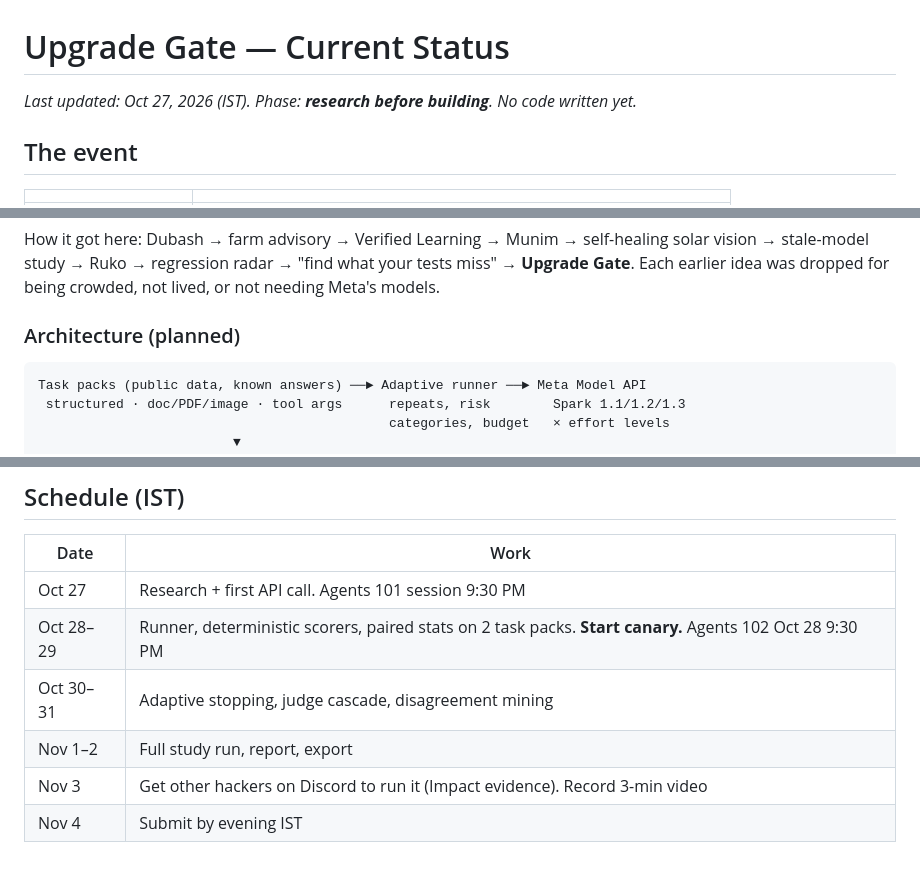
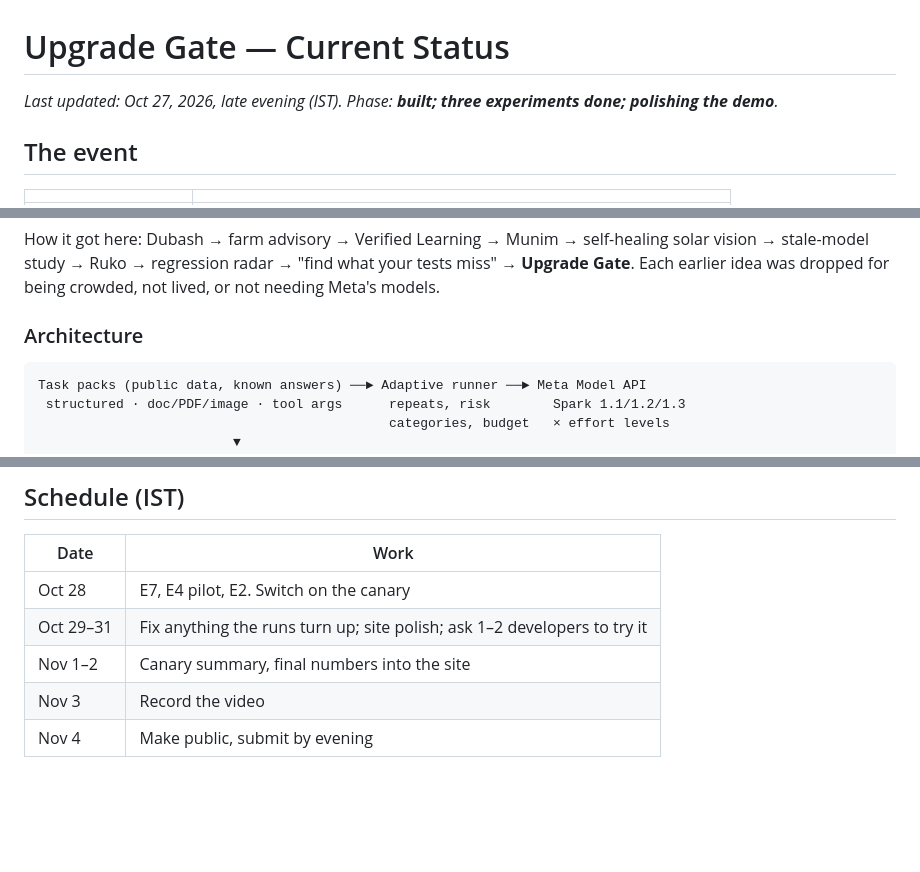
Before and after one commit to UtsavInTech/upgrade-gate, a Markdown page: STATUS.md, 3 parts joined by grey strips. Rendered like a GitHub page; blank space fills up the shorter version.

````diff
--- a/STATUS.md
+++ b/STATUS.md
@@ -1,6 +1,6 @@
 # Upgrade Gate — Current Status
 
-_Last updated: Oct 27, 2026 (IST). Phase: **research before building**. No code written yet._
+_Last updated: Oct 27, 2026, late evening (IST). Phase: **built; three experiments done; polishing the demo**._
 
 ## The event
 
@@ -29,7 +29,7 @@ A cost-aware, statistically sound **go / no-go gate for model upgrades**. Its fi
 
 How it got here: Dubash → farm advisory → Verified Learning → Munim → self-healing solar vision → stale-model study → Ruko → regression radar → "find what your tests miss" → **Upgrade Gate**. Each earlier idea was dropped for being crowded, not lived, or not needing Meta's models.
 
-### Architecture (planned)
+### Architecture
 ```
 Task packs (public data, known answers) ──► Adaptive runner ──► Meta Model API
  structured · doc/PDF/image · tool args      repeats, risk        Spark 1.1/1.2/1.3
@@ -94,9 +94,8 @@ Details and sources in [findings/LOG.md](findings/LOG.md).
 ## Schedule (IST)
 | Date | Work |
 |---|---|
-| Oct 27 | Research + first API call. Agents 101 session 9:30 PM |
-| Oct 28–29 | Runner, deterministic scorers, paired stats on 2 task packs. **Start canary.** Agents 102 Oct 28 9:30 PM |
-| Oct 30–31 | Adaptive stopping, judge cascade, disagreement mining |
-| Nov 1–2 | Full study run, report, export |
-| Nov 3 | Get other hackers on Discord to run it (Impact evidence). Record 3-min video |
-| Nov 4 | Submit by evening IST |
+| Oct 28 | E7, E4 pilot, E2. Switch on the canary |
+| Oct 29–31 | Fix anything the runs turn up; site polish; ask 1–2 developers to try it |
+| Nov 1–2 | Canary summary, final numbers into the site |
+| Nov 3 | Record the video |
+| Nov 4 | Make public, submit by evening |
````
Also changed, not shown: other parts of STATUS.md (+32 -32 lines), README.md (+15 -8 lines), docs/DEMO.md (+21 -11 lines), web/screenshots/home.png (added), web/screenshots/report.png (added), 4 other files.
